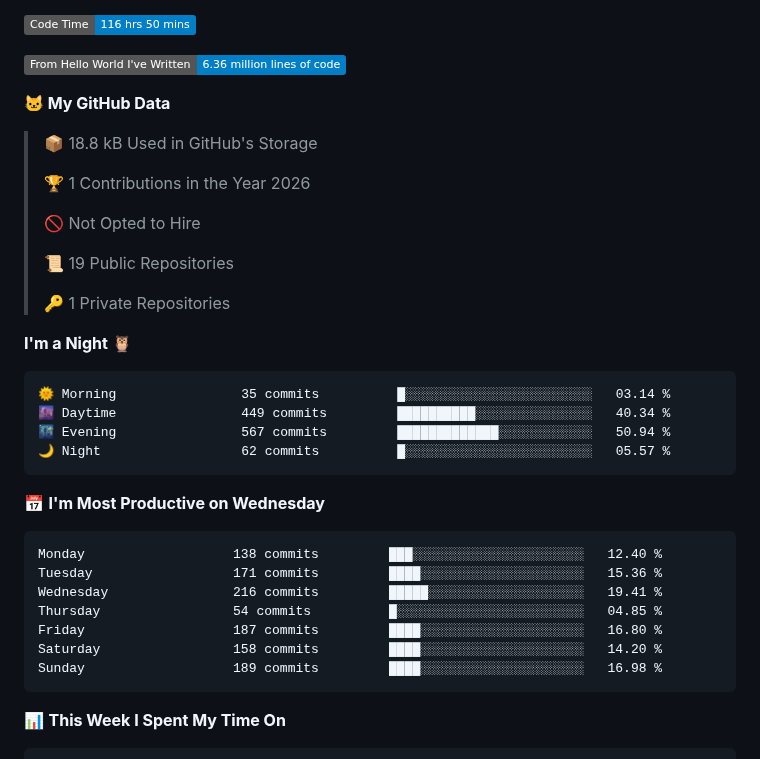
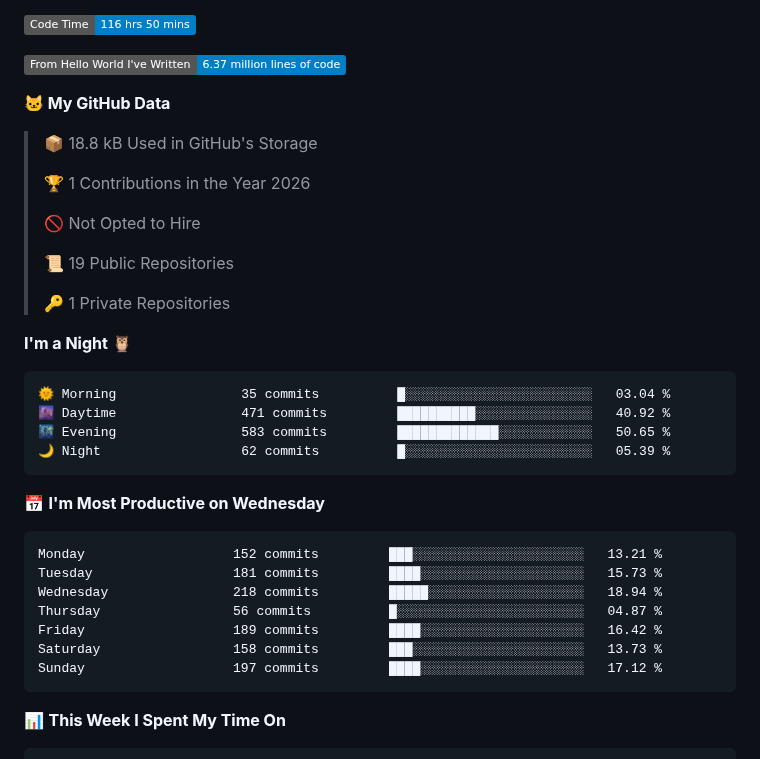
Before and after one commit to xiezik/xiezik, a Markdown page: README.md, the part around one of its changes. Drawn GitHub-style; badges without logos.

Commit message:
Updated with Dev Metrics

````diff
--- a/README.md
+++ b/README.md
@@ -13,7 +13,7 @@ You can click the Preview link to take a look at your changes.
 <!--START_SECTION:waka-->
 ![Code Time](http://img.shields.io/badge/Code%20Time-116%20hrs%2050%20mins-blue?style=flat)
 
-![Lines of code](https://img.shields.io/badge/From%20Hello%20World%20I%27ve%20Written-6.36%20million%20lines%20of%20code-blue?style=flat)
+![Lines of code](https://img.shields.io/badge/From%20Hello%20World%20I%27ve%20Written-6.37%20million%20lines%20of%20code-blue?style=flat)
 
 **🐱 My GitHub Data**
 
@@ -30,21 +30,21 @@ You can click the Preview link to take a look at your changes.
 **I'm a Night 🦉**
 
 ```text
-🌞 Morning                35 commits          █░░░░░░░░░░░░░░░░░░░░░░░░   03.14 %
-🌆 Daytime                449 commits         ██████████░░░░░░░░░░░░░░░   40.34 %
-🌃 Evening                567 commits         █████████████░░░░░░░░░░░░   50.94 %
-🌙 Night                  62 commits          █░░░░░░░░░░░░░░░░░░░░░░░░   05.57 %
+🌞 Morning                35 commits          █░░░░░░░░░░░░░░░░░░░░░░░░   03.04 %
+🌆 Daytime                471 commits         ██████████░░░░░░░░░░░░░░░   40.92 %
+🌃 Evening                583 commits         █████████████░░░░░░░░░░░░   50.65 %
+🌙 Night                  62 commits          █░░░░░░░░░░░░░░░░░░░░░░░░   05.39 %
 ```
 📅 **I'm Most Productive on Wednesday**
 
 ```text
-Monday                   138 commits         ███░░░░░░░░░░░░░░░░░░░░░░   12.40 %
-Tuesday                  171 commits         ████░░░░░░░░░░░░░░░░░░░░░   15.36 %
-Wednesday                216 commits         █████░░░░░░░░░░░░░░░░░░░░   19.41 %
-Thursday                 54 commits          █░░░░░░░░░░░░░░░░░░░░░░░░   04.85 %
-Friday                   187 commits         ████░░░░░░░░░░░░░░░░░░░░░   16.80 %
-Saturday                 158 commits         ████░░░░░░░░░░░░░░░░░░░░░   14.20 %
-Sunday                   189 commits         ████░░░░░░░░░░░░░░░░░░░░░   16.98 %
+Monday                   152 commits         ███░░░░░░░░░░░░░░░░░░░░░░   13.21 %
+Tuesday                  181 commits         ████░░░░░░░░░░░░░░░░░░░░░   15.73 %
+Wednesday                218 commits         █████░░░░░░░░░░░░░░░░░░░░   18.94 %
+Thursday                 56 commits          █░░░░░░░░░░░░░░░░░░░░░░░░   04.87 %
+Friday                   189 commits         ████░░░░░░░░░░░░░░░░░░░░░   16.42 %
+Saturday                 158 commits         ███░░░░░░░░░░░░░░░░░░░░░░   13.73 %
+Sunday                   197 commits         ████░░░░░░░░░░░░░░░░░░░░░   17.12 %
 ```
 
 
````
Also changed, not shown: other parts of README.md (+1 -1 lines), assets/bar_graph.png.
